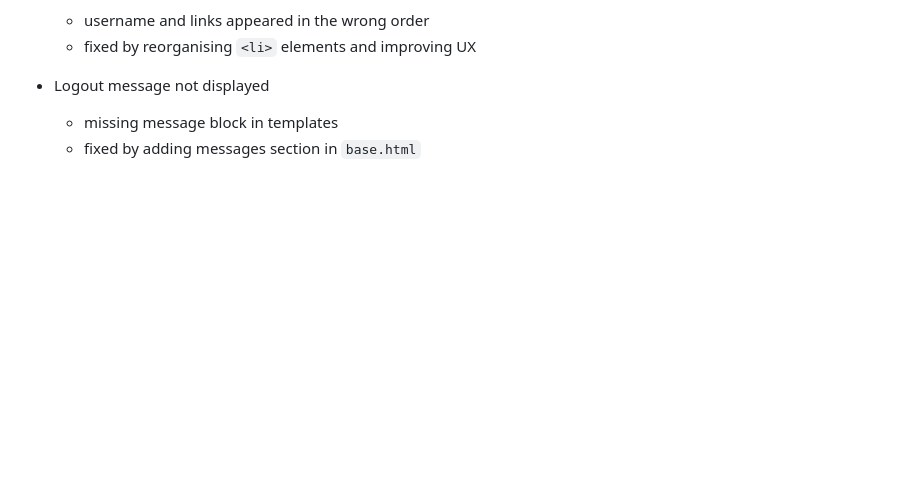
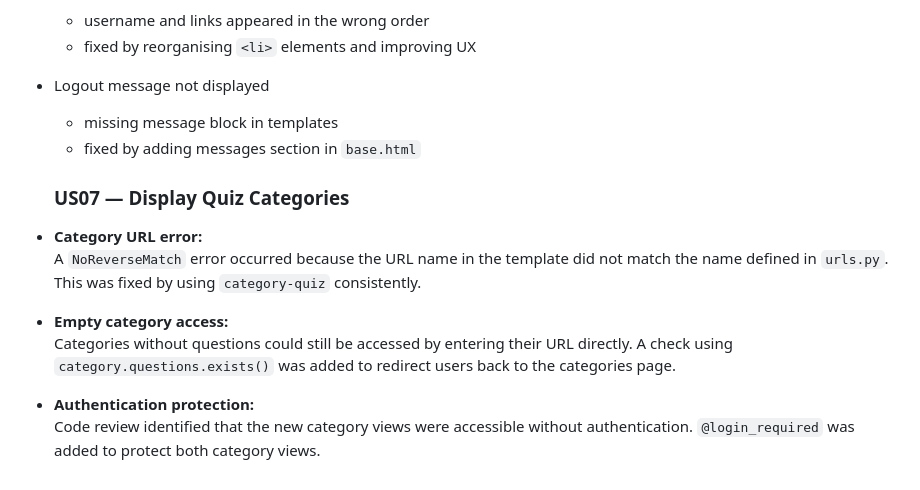
Before and after one commit to 11florin/tachoquiz-backend-django, a Markdown page: README.md, the part around one of its changes. Rendered like a GitHub page; blank space fills up the shorter version.

```diff
--- a/README.md
+++ b/README.md
@@ -301,3 +460,14 @@ All authentication pages were updated to match the existing UI, and several temp
 - Logout message not displayed
   - missing message block in templates
   - fixed by adding messages section in `base.html`
+
+  ### US07 — Display Quiz Categories
+
+- **Category URL error:**
+  A `NoReverseMatch` error occurred because the URL name in the template did not match the name defined in `urls.py`. This was fixed by using `category-quiz` consistently.
+
+- **Empty category access:**
+  Categories without questions could still be accessed by entering their URL directly. A check using `category.questions.exists()` was added to redirect users back to the categories page.
+
+- **Authentication protection:**
+  Code review identified that the new category views were accessible without authentication. `@login_required` was added to protect both category views.
```
Also changed, not shown: other parts of README.md (+159 -0 lines).
